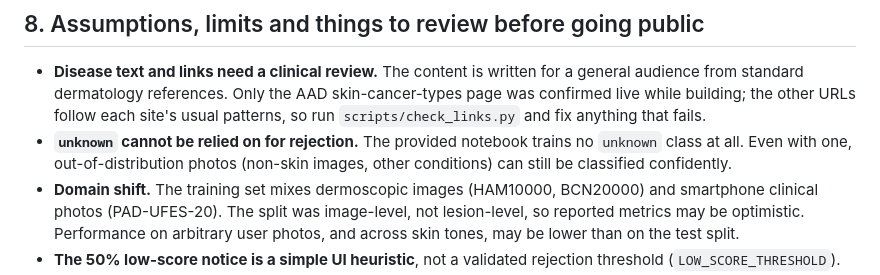
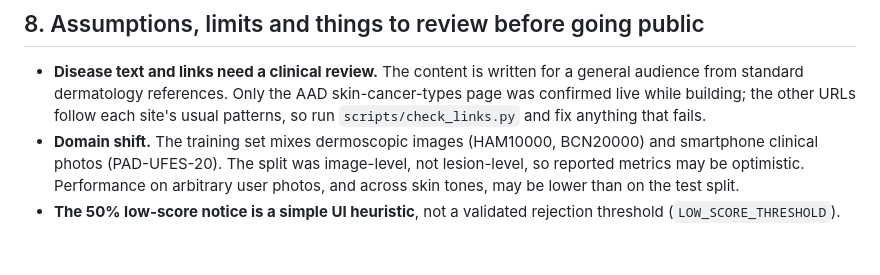
Before and after one commit to RimeshGithub/DermAssist, a Markdown page: README.md, the part around the change. Rendered like a GitHub page; blank space fills up the shorter version.

```diff
--- a/README.md
+++ b/README.md
@@ -156,7 +156,6 @@ docker run --rm -p 7860:7860 dermassist
 ## 8. Assumptions, limits and things to review before going public
 
 - **Disease text and links need a clinical review.** The content is written for a general audience from standard dermatology references. Only the AAD skin-cancer-types page was confirmed live while building; the other URLs follow each site's usual patterns, so run `scripts/check_links.py` and fix anything that fails.
-- **`unknown` cannot be relied on for rejection.** The provided notebook trains no `unknown` class at all. Even with one, out-of-distribution photos (non-skin images, other conditions) can still be classified confidently.
 - **Domain shift.** The training set mixes dermoscopic images (HAM10000, BCN20000) and smartphone clinical photos (PAD-UFES-20). The split was image-level, not lesion-level, so reported metrics may be optimistic. Performance on arbitrary user photos, and across skin tones, may be lower than on the test split.
 - **The 50% low-score notice is a simple UI heuristic**, not a validated rejection threshold (`LOW_SCORE_THRESHOLD`).
 - **Privacy.** Images live in server memory only (30-minute TTL, deleted on replace/close) and are never written to disk by this app. Hugging Face infrastructure logs are outside the app's control; don't log request bodies if you extend it.
```
